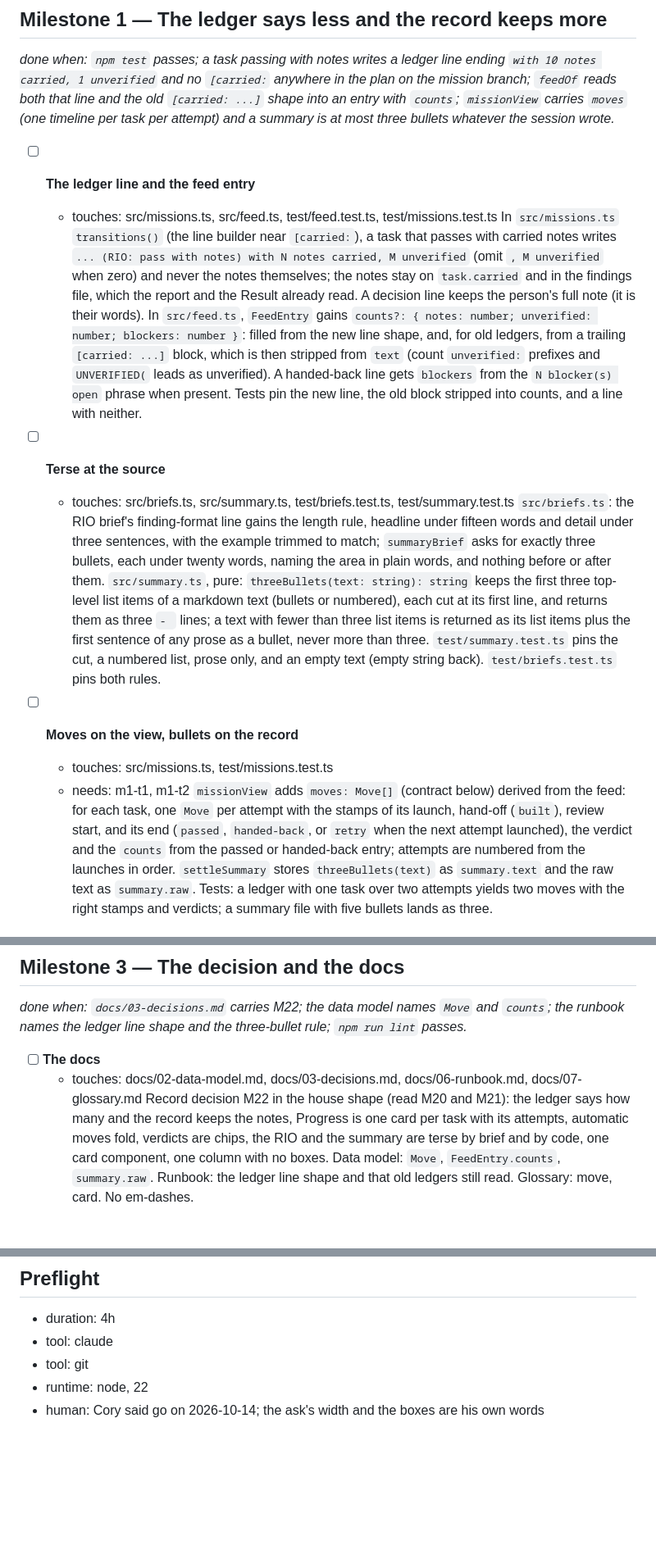
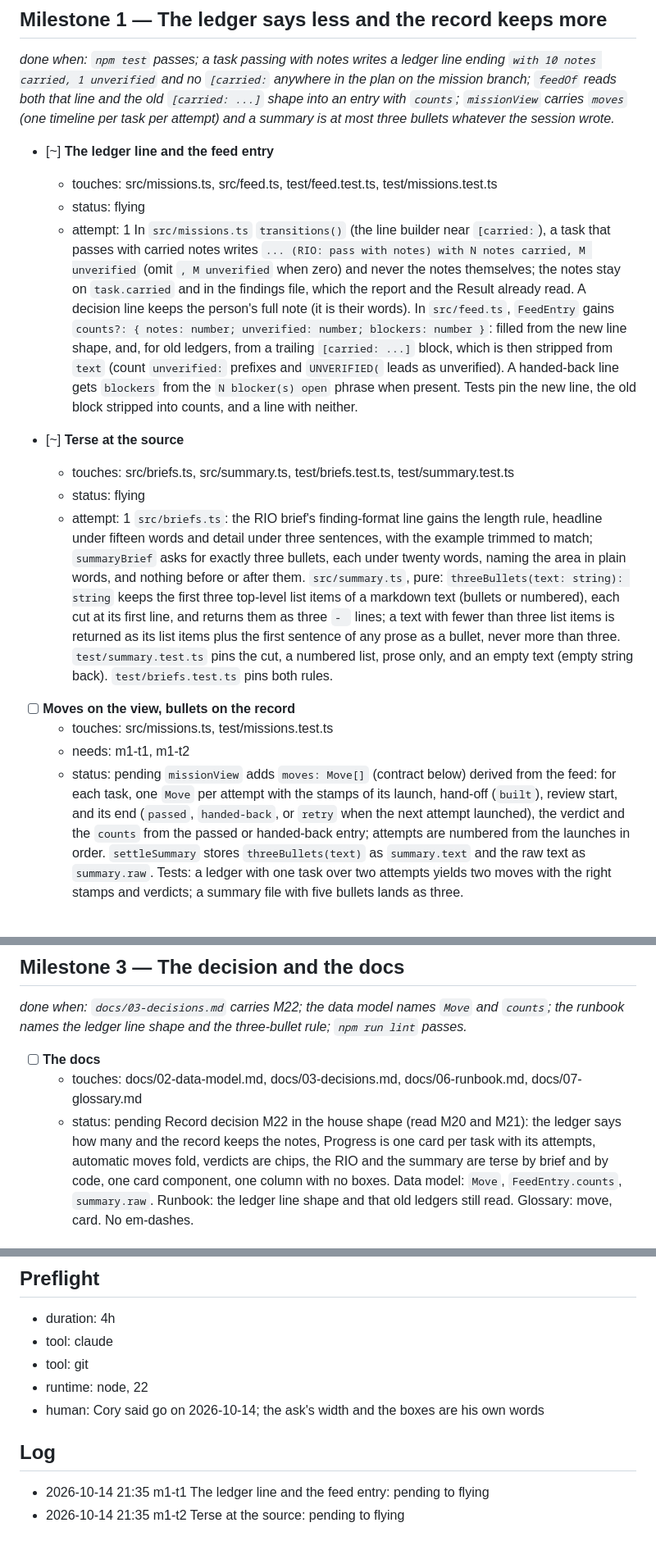
Before and after one commit to FlynnSolutions/maverick, a Markdown page: deliverables/missions/progress-reads-itself.md, 3 parts joined by grey strips. Shown at 82% size. Drawn GitHub-style; blank space fills up the shorter version.

Commit message:
mission progress-reads-itself: m1-t1 The ledger line and the feed entry: pending to flying (+1)

```diff
--- a/deliverables/missions/progress-reads-itself.md
+++ b/deliverables/missions/progress-reads-itself.md
@@ -6,17 +6,22 @@ The Progress section of the mission page prints the ledger raw: one row per tran
 
 _done when: `npm test` passes; a task passing with notes writes a ledger line ending `with 10 notes carried, 1 unverified` and no `[carried:` anywhere in the plan on the mission branch; `feedOf` reads both that line and the old `[carried: ...]` shape into an entry with `counts`; `missionView` carries `moves` (one timeline per task per attempt) and a summary is at most three bullets whatever the session wrote._
 
-- [ ] **The ledger line and the feed entry**
+- [~] **The ledger line and the feed entry**
   - touches: src/missions.ts, src/feed.ts, test/feed.test.ts, test/missions.test.ts
+  - status: flying
+  - attempt: 1
   In `src/missions.ts` `transitions()` (the line builder near `[carried:`), a task that passes with carried notes writes `... (RIO: pass with notes) with N notes carried, M unverified` (omit `, M unverified` when zero) and never the notes themselves; the notes stay on `task.carried` and in the findings file, which the report and the Result already read. A decision line keeps the person's full note (it is their words). In `src/feed.ts`, `FeedEntry` gains `counts?: { notes: number; unverified: number; blockers: number }`: filled from the new line shape, and, for old ledgers, from a trailing `[carried: ...]` block, which is then stripped from `text` (count `unverified:` prefixes and `UNVERIFIED(` leads as unverified). A handed-back line gets `blockers` from the `N blocker(s) open` phrase when present. Tests pin the new line, the old block stripped into counts, and a line with neither.
 
-- [ ] **Terse at the source**
+- [~] **Terse at the source**
   - touches: src/briefs.ts, src/summary.ts, test/briefs.test.ts, test/summary.test.ts
+  - status: flying
+  - attempt: 1
   `src/briefs.ts`: the RIO brief's finding-format line gains the length rule, headline under fifteen words and detail under three sentences, with the example trimmed to match; `summaryBrief` asks for exactly three bullets, each under twenty words, naming the area in plain words, and nothing before or after them. `src/summary.ts`, pure: `threeBullets(text: string): string` keeps the first three top-level list items of a markdown text (bullets or numbered), each cut at its first line, and returns them as three `- ` lines; a text with fewer than three list items is returned as its list items plus the first sentence of any prose as a bullet, never more than three. `test/summary.test.ts` pins the cut, a numbered list, prose only, and an empty text (empty string back). `test/briefs.test.ts` pins both rules.
 
 - [ ] **Moves on the view, bullets on the record**
   - touches: src/missions.ts, test/missions.test.ts
   - needs: m1-t1, m1-t2
+  - status: pending
   `missionView` adds `moves: Move[]` (contract below) derived from the feed: for each task, one `Move` per attempt with the stamps of its launch, hand-off (`built`), review start, and its end (`passed`, `handed-back`, or `retry` when the next attempt launched), the verdict and the `counts` from the passed or handed-back entry; attempts are numbered from the launches in order. `settleSummary` stores `threeBullets(text)` as `summary.text` and the raw text as `summary.raw`. Tests: a ledger with one task over two attempts yields two moves with the right stamps and verdicts; a summary file with five bullets lands as three.
 
 ## Milestone 2 — Cards
@@ -47,6 +56,7 @@ _done when: `docs/03-decisions.md` carries M22; the data model names `Move` and
 
 - [ ] **The docs**
   - touches: docs/02-data-model.md, docs/03-decisions.md, docs/06-runbook.md, docs/07-glossary.md
+  - status: pending
   Record decision M22 in the house shape (read M20 and M21): the ledger says how many and the record keeps the notes, Progress is one card per task with its attempts, automatic moves fold, verdicts are chips, the RIO and the summary are terse by brief and by code, one card component, one column with no boxes. Data model: `Move`, `FeedEntry.counts`, `summary.raw`. Runbook: the ledger line shape and that old ledgers still read. Glossary: move, card. No em-dashes.
 
 ## Contracts
@@ -64,3 +74,9 @@ _done when: `docs/03-decisions.md` carries M22; the data model names `Move` and
 - tool: git
 - runtime: node, 22
 - human: Cory said go on 2026-10-14; the ask's width and the boxes are his own words
+
+
+## Log
+
+- 2026-10-14 21:35 m1-t1 The ledger line and the feed entry: pending to flying
+- 2026-10-14 21:35 m1-t2 Terse at the source: pending to flying
```
Also changed, not shown: other parts of deliverables/missions/progress-reads-itself.md (+4 -0 lines).
